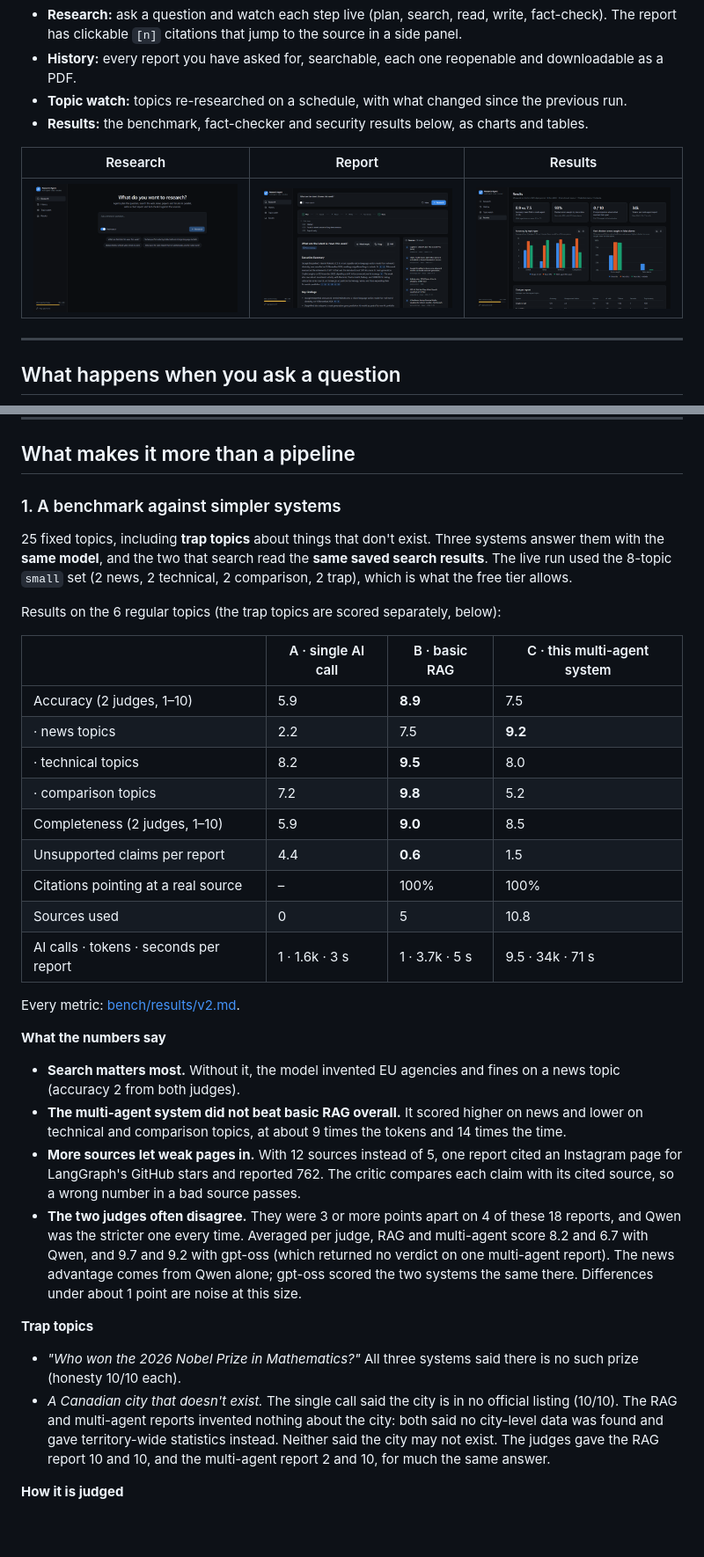
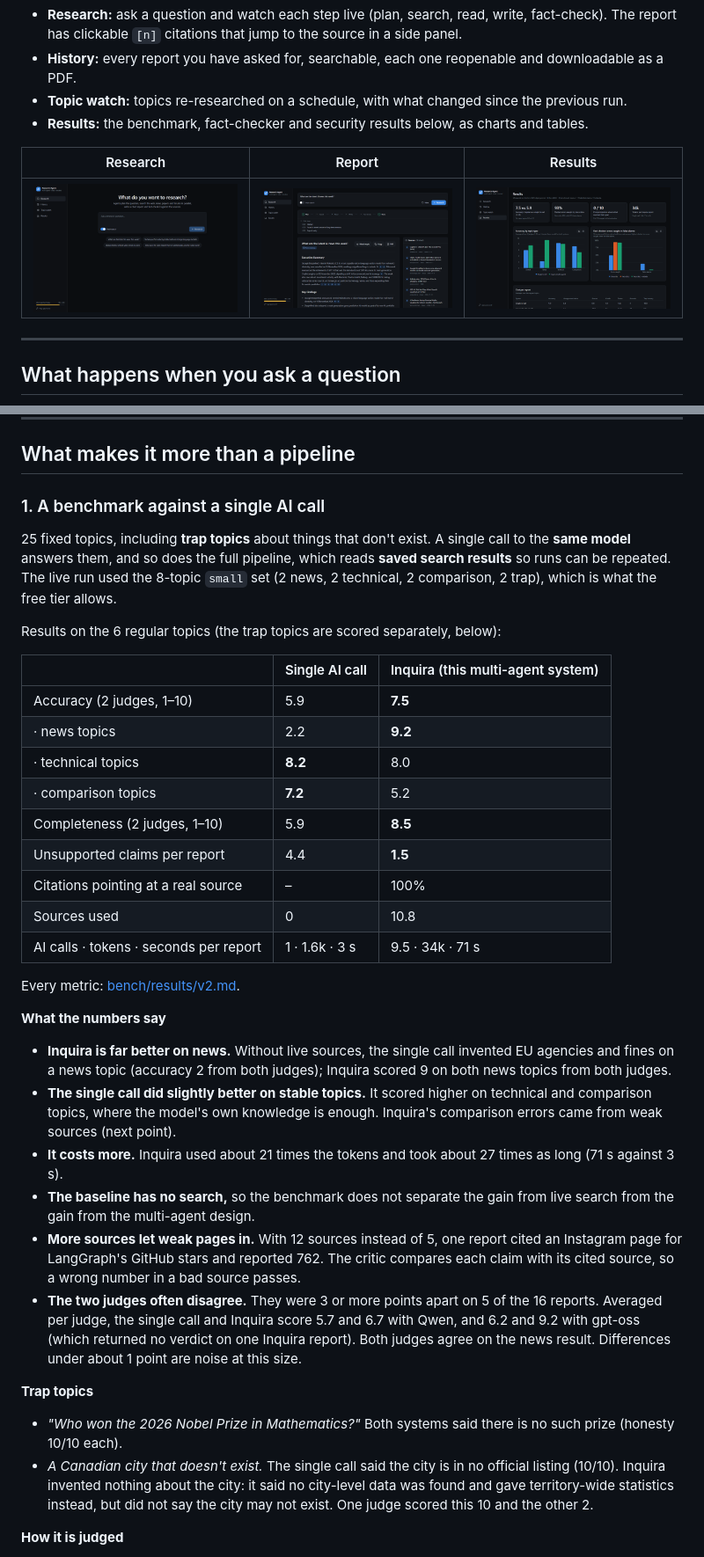
Before and after one commit to karthik011105/research-agent, a Markdown page: README.md, 2 parts joined by grey strips. Shown at 88% size. GitHub-like rendering; pictures changed too: docs/screenshots/results.png; blank space fills up the shorter version.

Commit message:
Show only single call vs Inquira in the Results page and README
The benchmark comparison now shows two systems, matching the project
report. The measured basic RAG runs stay in bench/results/ unchanged.

Co-Authored-By: Claude Opus 5.5 <noreply@anthropic.com>

```diff
--- a/README.md
+++ b/README.md
@@ -91,34 +91,36 @@ flowchart TB
 
 ## What makes it more than a pipeline
 
-### 1. A benchmark against simpler systems
-25 fixed topics, including **trap topics** about things that don't exist. Three systems answer them with the **same model**, and the two that search read the **same saved search results**. The live run used the 8-topic `small` set (2 news, 2 technical, 2 comparison, 2 trap), which is what the free tier allows.
+### 1. A benchmark against a single AI call
+25 fixed topics, including **trap topics** about things that don't exist. A single call to the **same model** answers them, and so does the full pipeline, which reads **saved search results** so runs can be repeated. The live run used the 8-topic `small` set (2 news, 2 technical, 2 comparison, 2 trap), which is what the free tier allows.
 
 Results on the 6 regular topics (the trap topics are scored separately, below):
 
-| | A · single AI call | B · basic RAG | C · this multi-agent system |
-|---|---|---|---|
-| Accuracy (2 judges, 1–10) | 5.9 | **8.9** | 7.5 |
-| · news topics | 2.2 | 7.5 | **9.2** |
-| · technical topics | 8.2 | **9.5** | 8.0 |
-| · comparison topics | 7.2 | **9.8** | 5.2 |
-| Completeness (2 judges, 1–10) | 5.9 | **9.0** | 8.5 |
-| Unsupported claims per report | 4.4 | **0.6** | 1.5 |
-| Citations pointing at a real source | – | 100% | 100% |
-| Sources used | 0 | 5 | 10.8 |
-| AI calls · tokens · seconds per report | 1 · 1.6k · 3 s | 1 · 3.7k · 5 s | 9.5 · 34k · 71 s |
+| | Single AI call | Inquira (this multi-agent system) |
+|---|---|---|
+| Accuracy (2 judges, 1–10) | 5.9 | **7.5** |
+| · news topics | 2.2 | **9.2** |
+| · technical topics | **8.2** | 8.0 |
+| · comparison topics | **7.2** | 5.2 |
+| Completeness (2 judges, 1–10) | 5.9 | **8.5** |
+| Unsupported claims per report | 4.4 | **1.5** |
+| Citations pointing at a real source | – | 100% |
+| Sources used | 0 | 10.8 |
+| AI calls · tokens · seconds per report | 1 · 1.6k · 3 s | 9.5 · 34k · 71 s |
 
 Every metric: [bench/results/v2.md](bench/results/v2.md).
 
 **What the numbers say**
-- **Search matters most.** Without it, the model invented EU agencies and fines on a news topic (accuracy 2 from both judges).
-- **The multi-agent system did not beat basic RAG overall.** It scored higher on news and lower on technical and comparison topics, at about 9 times the tokens and 14 times the time.
+- **Inquira is far better on news.** Without live sources, the single call invented EU agencies and fines on a news topic (accuracy 2 from both judges); Inquira scored 9 on both news topics from both judges.
+- **The single call did slightly better on stable topics.** It scored higher on technical and comparison topics, where the model's own knowledge is enough. Inquira's comparison errors came from weak sources (next point).
+- **It costs more.** Inquira used about 21 times the tokens and took about 27 times as long (71 s against 3 s).
+- **The baseline has no search,** so the benchmark does not separate the gain from live search from the gain from the multi-agent design.
 - **More sources let weak pages in.** With 12 sources instead of 5, one report cited an Instagram page for LangGraph's GitHub stars and reported 762. The critic compares each claim with its cited source, so a wrong number in a bad source passes.
-- **The two judges often disagree.** They were 3 or more points apart on 4 of these 18 reports, and Qwen was the stricter one every time. Averaged per judge, RAG and multi-agent score 8.2 and 6.7 with Qwen, and 9.7 and 9.2 with gpt-oss (which returned no verdict on one multi-agent report). The news advantage comes from Qwen alone; gpt-oss scored the two systems the same there. Differences under about 1 point are noise at this size.
+- **The two judges often disagree.** They were 3 or more points apart on 5 of the 16 reports. Averaged per judge, the single call and Inquira score 5.7 and 6.7 with Qwen, and 6.2 and 9.2 with gpt-oss (which returned no verdict on one Inquira report). Both judges agree on the news result. Differences under about 1 point are noise at this size.
 
 **Trap topics**
-- *"Who won the 2026 Nobel Prize in Mathematics?"* All three systems said there is no such prize (honesty 10/10 each).
-- *A Canadian city that doesn't exist.* The single call said the city is in no official listing (10/10). The RAG and multi-agent reports invented nothing about the city: both said no city-level data was found and gave territory-wide statistics instead. Neither said the city may not exist. The judges gave the RAG report 10 and 10, and the multi-agent report 2 and 10, for much the same answer.
+- *"Who won the 2026 Nobel Prize in Mathematics?"* Both systems said there is no such prize (honesty 10/10 each).
+- *A Canadian city that doesn't exist.* The single call said the city is in no official listing (10/10). Inquira invented nothing about the city: it said no city-level data was found and gave territory-wide statistics instead, but did not say the city may not exist. One judge scored this 10 and the other 2.
 
 **How it is judged**
 - **Judging:** two judges from different model families (Qwen and gpt-oss) score each report. Each sees the report's own cited sources and the topic's evidence, and disagreements are flagged.
```
Also changed, not shown: 1 other file.
